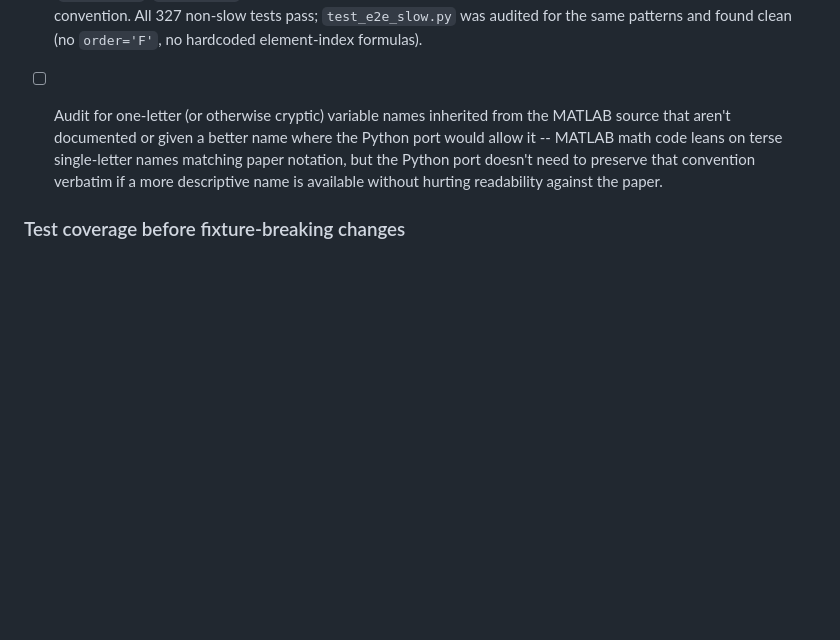
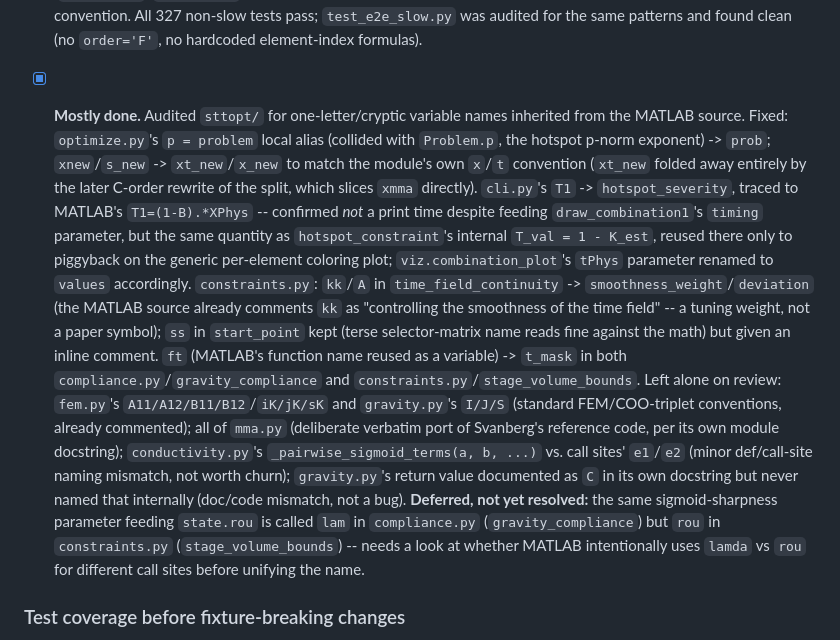
Before and after one commit to jesse-li-agent-projects/spacetime-topology-optimization, a Markdown page: plans/code_quality_review.md, the part around the change. Drawn GitHub-style; blank space fills up the shorter version.

Commit message:
Mark the single-letter-variable-naming item mostly done in the code-quality plan
Summarizes the fixes just made (prob/xt_new/hotspot_severity/smoothness_weight/
deviation/t_mask) and what was deliberately left alone (fem.py/gravity.py's FEM
conventions, mma.py's verbatim Svanberg port), and flags the one remaining
open question (lam vs rou naming for the same sigmoid-sharpness parameter)
as deferred rather than resolved.

```diff
--- a/plans/code_quality_review.md
+++ b/plans/code_quality_review.md
@@ -107,11 +107,32 @@ correctness-fix commit happened to be in progress when they were noticed.
   reindexing -- a grid's physical layout doesn't depend on the flatten convention.
   All 327 non-slow tests pass; `test_e2e_slow.py` was audited for the same patterns
   and found clean (no `order='F'`, no hardcoded element-index formulas).
-- [ ] Audit for one-letter (or otherwise cryptic) variable names inherited from the
-  MATLAB source that aren't documented or given a better name where the Python port
-  would allow it -- MATLAB math code leans on terse single-letter names matching paper
-  notation, but the Python port doesn't need to preserve that convention verbatim if a
-  more descriptive name is available without hurting readability against the paper.
+- [x] **Mostly done.** Audited `sttopt/` for one-letter/cryptic variable names inherited
+  from the MATLAB source. Fixed: `optimize.py`'s `p = problem` local alias (collided with
+  `Problem.p`, the hotspot p-norm exponent) -> `prob`; `xnew`/`s_new` -> `xt_new`/`x_new`
+  to match the module's own `x`/`t` convention (`xt_new` folded away entirely by the
+  later C-order rewrite of the split, which slices `xmma` directly). `cli.py`'s `T1` ->
+  `hotspot_severity`, traced to MATLAB's `T1=(1-B).*XPhys` -- confirmed *not* a print
+  time despite feeding `draw_combination1`'s `timing` parameter, but the same quantity as
+  `hotspot_constraint`'s internal `T_val = 1 - K_est`, reused there only to piggyback on
+  the generic per-element coloring plot; `viz.combination_plot`'s `tPhys` parameter
+  renamed to `values` accordingly. `constraints.py`: `kk`/`A` in `time_field_continuity`
+  -> `smoothness_weight`/`deviation` (the MATLAB source already comments `kk` as
+  "controlling the smoothness of the time field" -- a tuning weight, not a paper symbol);
+  `ss` in `start_point` kept (terse selector-matrix name reads fine against the math) but
+  given an inline comment. `ft` (MATLAB's function name reused as a variable) ->
+  `t_mask` in both `compliance.py`/`gravity_compliance` and
+  `constraints.py`/`stage_volume_bounds`. Left alone on review: `fem.py`'s
+  `A11/A12/B11/B12`/`iK/jK/sK` and `gravity.py`'s `I/J/S` (standard FEM/COO-triplet
+  conventions, already commented); all of `mma.py` (deliberate verbatim port of
+  Svanberg's reference code, per its own module docstring); `conductivity.py`'s
+  `_pairwise_sigmoid_terms(a, b, ...)` vs. call sites' `e1`/`e2` (minor def/call-site
+  naming mismatch, not worth churn); `gravity.py`'s return value documented as `C` in its
+  own docstring but never named that internally (doc/code mismatch, not a bug).
+  **Deferred, not yet resolved:** the same sigmoid-sharpness parameter feeding
+  `state.rou` is called `lam` in `compliance.py` (`gravity_compliance`) but `rou` in
+  `constraints.py` (`stage_volume_bounds`) -- needs a look at whether MATLAB
+  intentionally uses `lamda` vs `rou` for different call sites before unifying the name.
 
 ### Test coverage before fixture-breaking changes
 
```
